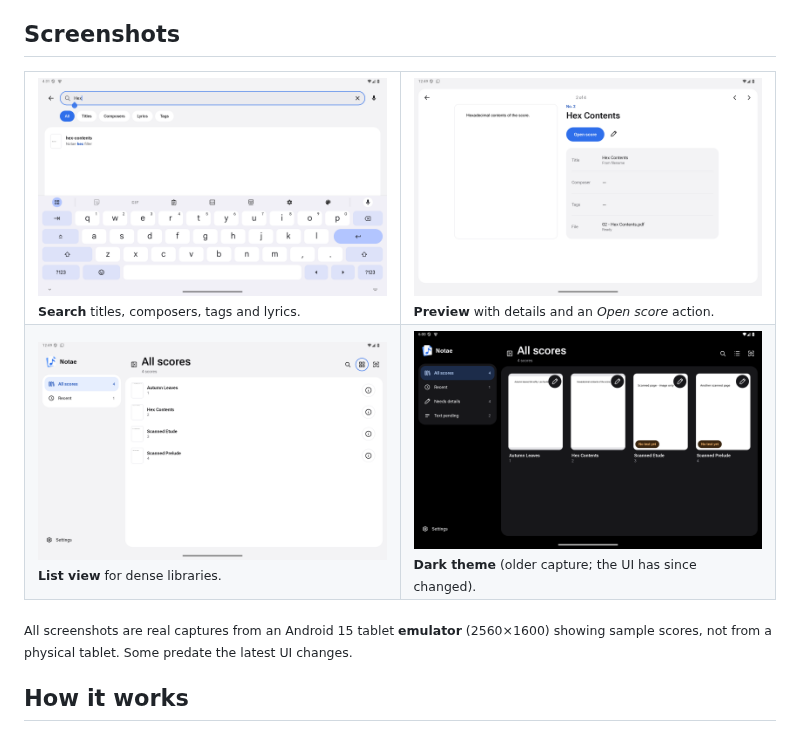
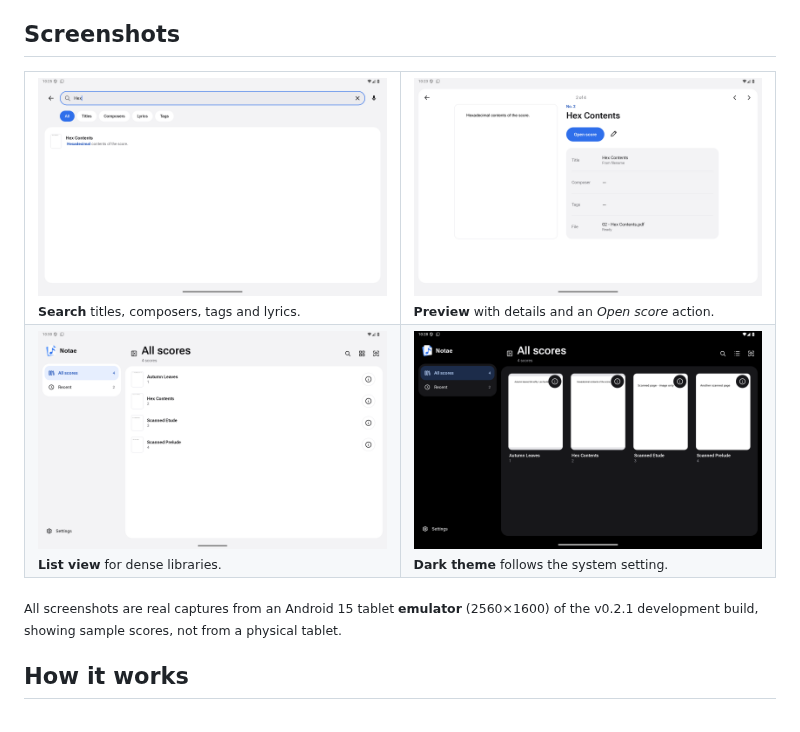
Before and after one commit to eRgo35/notae, a Markdown page: README.md, the part around the change. Rendered like a GitHub page; pictures changed too: docs/images/screenshot-library-dark.png, docs/images/screenshot-library-list.png, docs/images/screenshot-preview.png.

Commit message:
docs(images): refresh README screenshots from the merged v0.2.1 build

```diff
--- a/README.md
+++ b/README.md
@@ -92,14 +92,14 @@ annotate scores itself: it hands each PDF to the viewer you already use.
     <td width="50%">
       <img src="docs/images/screenshot-library-dark.png"
            alt="Notae Library in the dark theme with the sidebar and four score cards">
-      <br><sub><b>Dark theme</b> (older capture; the UI has since changed).</sub>
+      <br><sub><b>Dark theme</b> follows the system setting.</sub>
     </td>
   </tr>
 </table>
 
 <sub>All screenshots are real captures from an Android 15 tablet **emulator**
-(2560×1600) showing sample scores, not from a physical tablet. Some predate
-the latest UI changes.</sub>
+(2560×1600) of the v0.2.1 development build, showing sample scores, not from a
+physical tablet.</sub>
 
 ## How it works
 
```
Also changed, not shown: docs/images/screenshot-library.png.
